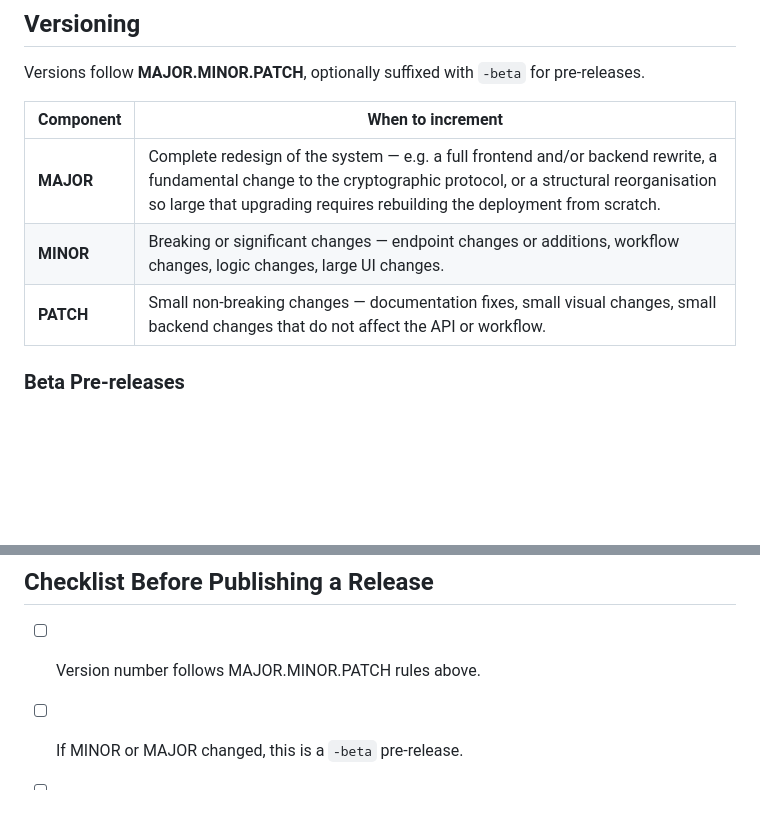
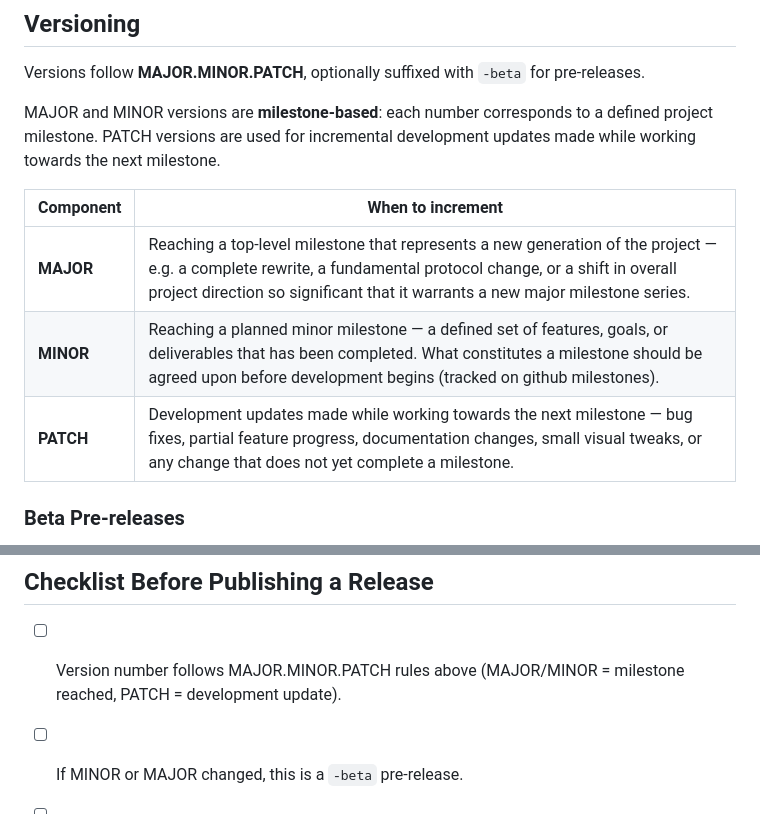
Before and after one commit to fsek/rustsystem, a Markdown page: CONTRIBUTE.md, 2 parts joined by grey strips. Rendered like a GitHub page; blank space fills up the shorter version.

Commit message:
Change wording in development flow in regards to versioning

```diff
--- a/CONTRIBUTE.md
+++ b/CONTRIBUTE.md
@@ -54,11 +54,13 @@ flowchart LR
 
 Versions follow **MAJOR.MINOR.PATCH**, optionally suffixed with `-beta` for pre-releases.
 
-| Component | When to increment                                                                                                                                                                                                                          |
-| --------- | ------------------------------------------------------------------------------------------------------------------------------------------------------------------------------------------------------------------------------------------ |
-| **MAJOR** | Complete redesign of the system — e.g. a full frontend and/or backend rewrite, a fundamental change to the cryptographic protocol, or a structural reorganisation so large that upgrading requires rebuilding the deployment from scratch. |
-| **MINOR** | Breaking or significant changes — endpoint changes or additions, workflow changes, logic changes, large UI changes.                                                                                                                        |
-| **PATCH** | Small non-breaking changes — documentation fixes, small visual changes, small backend changes that do not affect the API or workflow.                                                                                                      |
+MAJOR and MINOR versions are **milestone-based**: each number corresponds to a defined project milestone. PATCH versions are used for incremental development updates made while working towards the next milestone.
+
+| Component | When to increment                                                                                                                                                                                                                              |
+| --------- | ---------------------------------------------------------------------------------------------------------------------------------------------------------------------------------------------------------------------------------------------- |
+| **MAJOR** | Reaching a top-level milestone that represents a new generation of the project — e.g. a complete rewrite, a fundamental protocol change, or a shift in overall project direction so significant that it warrants a new major milestone series. |
+| **MINOR** | Reaching a planned minor milestone — a defined set of features, goals, or deliverables that has been completed. What constitutes a milestone should be agreed upon before development begins (tracked on github milestones).                   |
+| **PATCH** | Development updates made while working towards the next milestone — bug fixes, partial feature progress, documentation changes, small visual tweaks, or any change that does not yet complete a milestone.                                     |
 
 ### Beta Pre-releases
 
@@ -192,7 +194,7 @@ Use a Mermaid diagram when the relationship between steps, services, or states i
 
 ## Checklist Before Publishing a Release
 
-- [ ] Version number follows MAJOR.MINOR.PATCH rules above.
+- [ ] Version number follows MAJOR.MINOR.PATCH rules above (MAJOR/MINOR = milestone reached, PATCH = development update).
 - [ ] If MINOR or MAJOR changed, this is a `-beta` pre-release.
 - [ ] The PR from `stage` → `main` has been reviewed and testing passed.
 - [ ] Preamble includes date, base version, and status.
```
